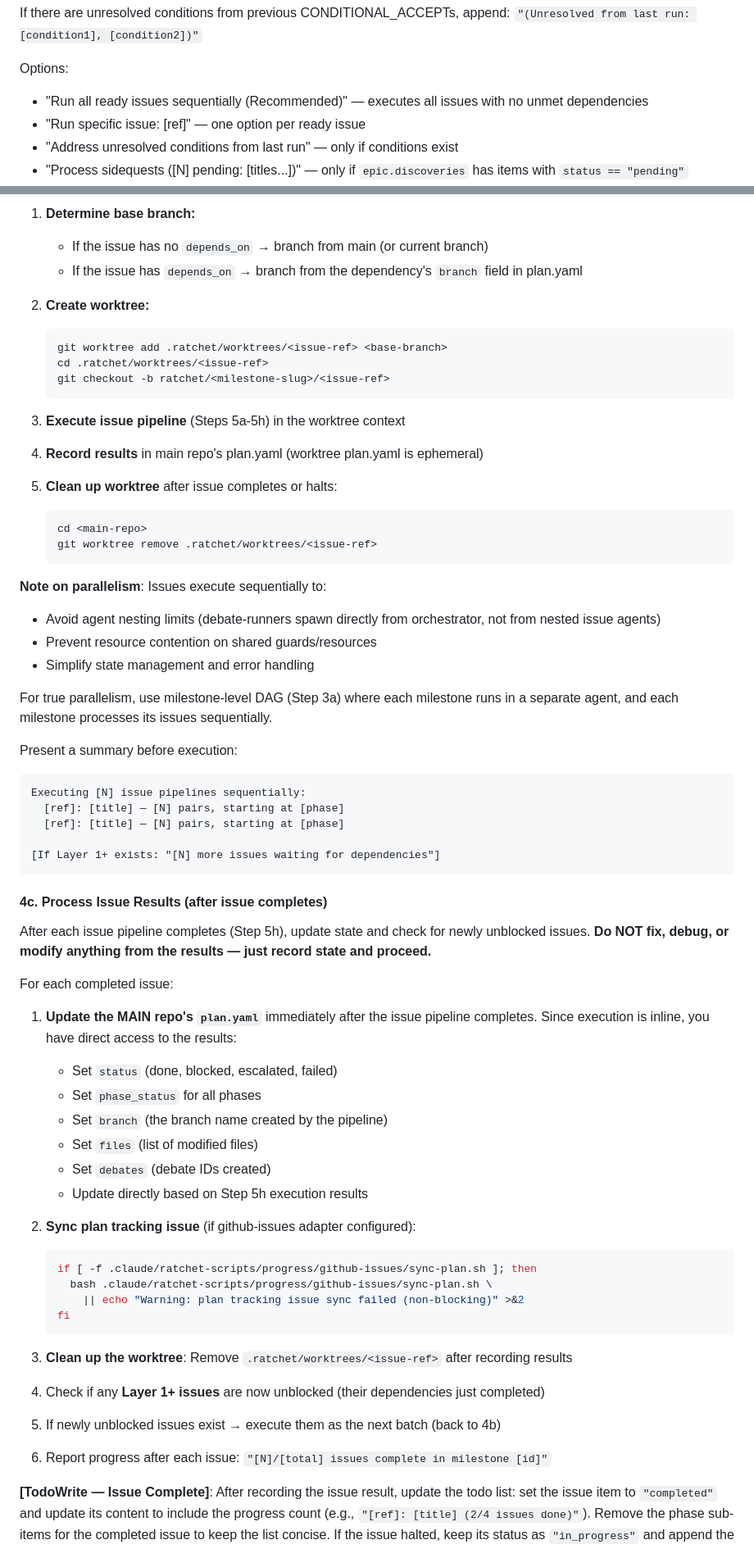
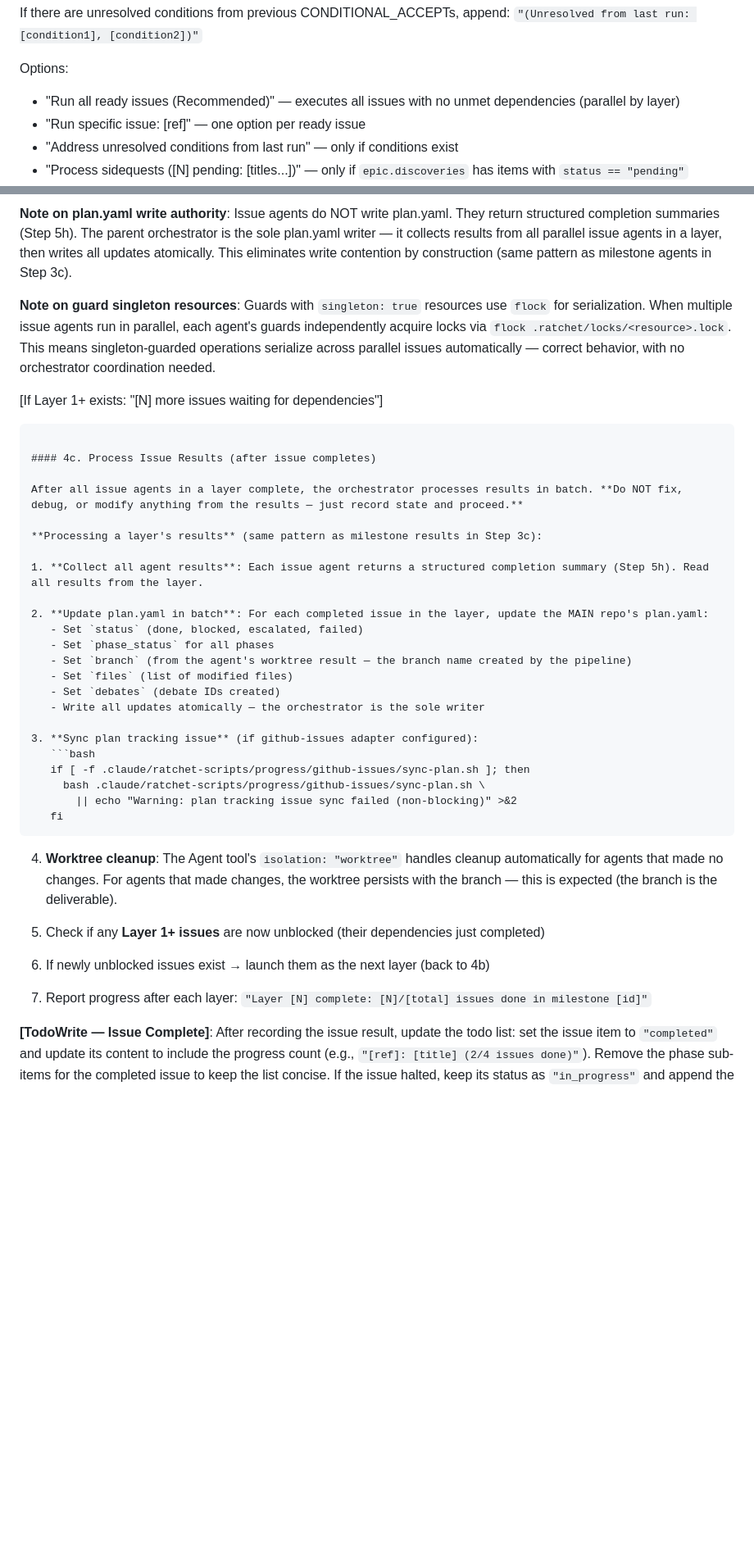
Before and after one commit to netbrain/ratchet, a Markdown page: skills/run/SKILL.md, 2 parts joined by grey strips. Shown at 82% size. Drawn GitHub-style; blank space fills up the shorter version.

Commit message:
Implement parallel issue execution within milestones
Replace sequential inline issue execution with layer-parallel
Agent spawning, mirroring the existing milestone DAG pattern.

````diff
--- a/skills/run/SKILL.md
+++ b/skills/run/SKILL.md
@@ -391,7 +389,7 @@ If there are unresolved conditions from previous CONDITIONAL_ACCEPTs, append:
 `"(Unresolved from last run: [condition1], [condition2])"`
 
 Options:
-- "Run all ready issues sequentially (Recommended)" — executes all issues with no unmet dependencies
+- "Run all ready issues (Recommended)" — executes all issues with no unmet dependencies (parallel by layer)
 - "Run specific issue: [ref]" — one option per ready issue
 - "Address unresolved conditions from last run" — only if conditions exist
 - "Process sidequests ([N] pending: [titles...])" — only if `epic.discoveries` has items with `status == "pending"`
@@ -617,57 +644,28 @@ Always include all milestones, all issues, and the phase breakdown for the activ
 
-1. **Determine base branch:**
-   - If the issue has no `depends_on` → branch from main (or current branch)
-   - If the issue has `depends_on` → branch from the dependency's `branch` field in plan.yaml
+**Note on plan.yaml write authority**: Issue agents do NOT write plan.yaml. They return structured completion summaries (Step 5h). The parent orchestrator is the sole plan.yaml writer — it collects results from all parallel issue agents in a layer, then writes all updates atomically. This eliminates write contention by construction (same pattern as milestone agents in Step 3c).
 
-2. **Create worktree:**
-   ```bash
-   git worktree add .ratchet/worktrees/<issue-ref> <base-branch>
-   cd .ratchet/worktrees/<issue-ref>
-   git checkout -b ratchet/<milestone-slug>/<issue-ref>
-   ```
-
-3. **Execute issue pipeline** (Steps 5a-5h) in the worktree context
-
-4. **Record results** in main repo's plan.yaml (worktree plan.yaml is ephemeral)
-
-5. **Clean up worktree** after issue completes or halts:
-   ```bash
-   cd <main-repo>
-   git worktree remove .ratchet/worktrees/<issue-ref>
-   ```
-
-**Note on parallelism**: Issues execute sequentially to:
-- Avoid agent nesting limits (debate-runners spawn directly from orchestrator, not from nested issue agents)
-- Prevent resource contention on shared guards/resources
-- Simplify state management and error handling
-
-For true parallelism, use milestone-level DAG (Step 3a) where each milestone runs in a separate agent, and each milestone processes its issues sequentially.
-
-Present a summary before execution:
-
-```
-Executing [N] issue pipelines sequentially:
-  [ref]: [title] — [N] pairs, starting at [phase]
-  [ref]: [title] — [N] pairs, starting at [phase]
+**Note on guard singleton resources**: Guards with `singleton: true` resources use `flock` for serialization. When multiple issue agents run in parallel, each agent's guards independently acquire locks via `flock .ratchet/locks/<resource>.lock`. This means singleton-guarded operations serialize across parallel issues automatically — correct behavior, with no orchestrator coordination needed.
 
 [If Layer 1+ exists: "[N] more issues waiting for dependencies"]
 ```
 
 #### 4c. Process Issue Results (after issue completes)
 
-After each issue pipeline completes (Step 5h), update state and check for newly unblocked issues. **Do NOT fix, debug, or modify anything from the results — just record state and proceed.**
+After all issue agents in a layer complete, the orchestrator processes results in batch. **Do NOT fix, debug, or modify anything from the results — just record state and proceed.**
 
-For each completed issue:
+**Processing a layer's results** (same pattern as milestone results in Step 3c):
 
-1. **Update the MAIN repo's `plan.yaml`** immediately after the issue pipeline completes. Since execution is inline, you have direct access to the results:
+1. **Collect all agent results**: Each issue agent returns a structured completion summary (Step 5h). Read all results from the layer.
+
+2. **Update plan.yaml in batch**: For each completed issue in the layer, update the MAIN repo's plan.yaml:
    - Set `status` (done, blocked, escalated, failed)
    - Set `phase_status` for all phases
-   - Set `branch` (the branch name created by the pipeline)
+   - Set `branch` (from the agent's worktree result — the branch name created by the pipeline)
    - Set `files` (list of modified files)
    - Set `debates` (debate IDs created)
-   - Update directly based on Step 5h execution results
+   - Write all updates atomically — the orchestrator is the sole writer
 
-2. **Sync plan tracking issue** (if github-issues adapter configured):
+3. **Sync plan tracking issue** (if github-issues adapter configured):
    ```bash
    if [ -f .claude/ratchet-scripts/progress/github-issues/sync-plan.sh ]; then
      bash .claude/ratchet-scripts/progress/github-issues/sync-plan.sh \
@@ -675,13 +673,13 @@ For each completed issue:
    fi
    ```
 
-3. **Clean up the worktree**: Remove `.ratchet/worktrees/<issue-ref>` after recording results
+4. **Worktree cleanup**: The Agent tool's `isolation: "worktree"` handles cleanup automatically for agents that made no changes. For agents that made changes, the worktree persists with the branch — this is expected (the branch is the deliverable).
 
-4. Check if any **Layer 1+ issues** are now unblocked (their dependencies just completed)
+5. Check if any **Layer 1+ issues** are now unblocked (their dependencies just completed)
 
-5. If newly unblocked issues exist → execute them as the next batch (back to 4b)
+6. If newly unblocked issues exist → launch them as the next layer (back to 4b)
 
-6. Report progress after each issue: `"[N]/[total] issues complete in milestone [id]"`
+7. Report progress after each layer: `"Layer [N] complete: [N]/[total] issues done in milestone [id]"`
 
 **[TodoWrite — Issue Complete]**: After recording the issue result, update the todo list: set the issue item to `"completed"` and update its content to include the progress count (e.g., `"[ref]: [title] (2/4 issues done)"`). Remove the phase sub-items for the completed issue to keep the list concise. If the issue halted, keep its status as `"in_progress"` and append the halt reason in the content (e.g., `"[ref]: [title] -- BLOCKED: guard failure"`). Note: TodoWrite has no `"blocked"` status; `"in_progress"` is the closest approximation for halted issues — the content string communicates the actual state.
 
````
Also changed, not shown: other parts of skills/run/SKILL.md (+46 -19 lines), skills/run/issue-pipeline.md (+6 -6 lines).
